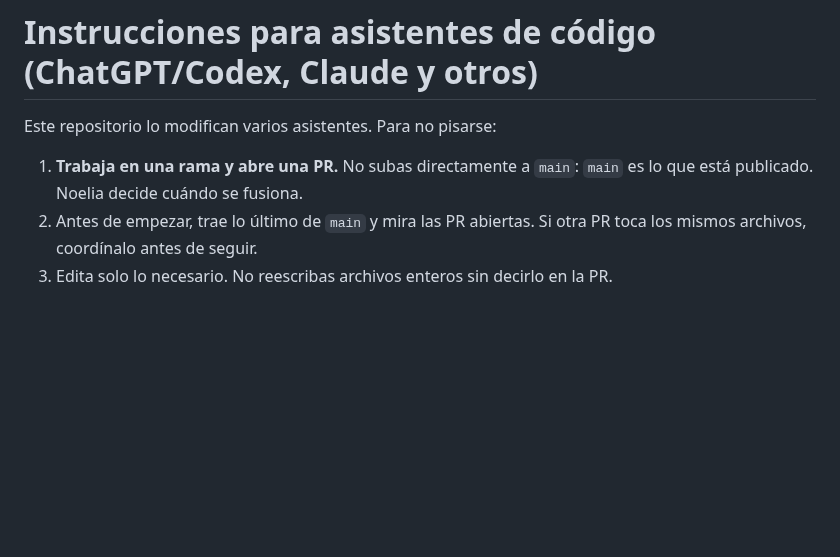
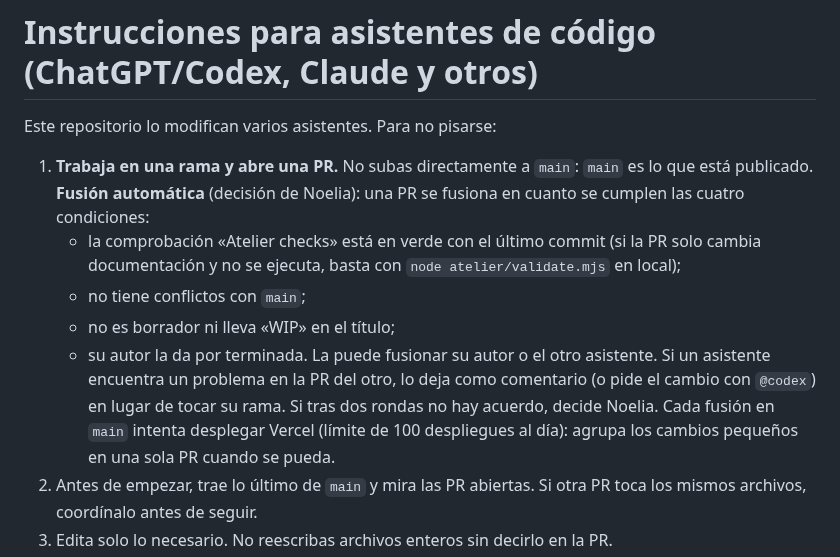
Before and after one commit to NoeliaToledano/NoeliaToledano.github.io, a Markdown page: AGENTS.md, the part around the change. Drawn GitHub-style; blank space fills up the shorter version.

Commit message:
AGENTS: fusión automática de PR (decisión de Noelia)
Una PR se fusiona en cuanto las pruebas están en verde, no hay conflictos,
no es borrador y su autor la da por terminada. Los problemas en la PR del
otro asistente se comentan (o se piden con @codex) sin tocar su rama.

Co-Authored-By: Claude Opus 5.5 <noreply@anthropic.com>
Claude-Session: https://claude.ai/code/session_01Knpvh4ESJhsjvD4psCnxXq

```diff
--- a/AGENTS.md
+++ b/AGENTS.md
@@ -2,7 +2,14 @@
 
 Este repositorio lo modifican varios asistentes. Para no pisarse:
 
-1. **Trabaja en una rama y abre una PR.** No subas directamente a `main`: `main` es lo que está publicado. Noelia decide cuándo se fusiona.
+1. **Trabaja en una rama y abre una PR.** No subas directamente a `main`: `main` es lo que está publicado.
+   **Fusión automática** (decisión de Noelia): una PR se fusiona en cuanto se cumplen las cuatro condiciones:
+   - la comprobación «Atelier checks» está en verde con el último commit (si la PR solo cambia documentación y no se ejecuta, basta con `node atelier/validate.mjs` en local);
+   - no tiene conflictos con `main`;
+   - no es borrador ni lleva «WIP» en el título;
+   - su autor la da por terminada.
+   La puede fusionar su autor o el otro asistente. Si un asistente encuentra un problema en la PR del otro, lo deja como comentario (o pide el cambio con `@codex`) en lugar de tocar su rama. Si tras dos rondas no hay acuerdo, decide Noelia.
+   Cada fusión en `main` intenta desplegar Vercel (límite de 100 despliegues al día): agrupa los cambios pequeños en una sola PR cuando se pueda.
 2. Antes de empezar, trae lo último de `main` y mira las PR abiertas. Si otra PR toca los mismos archivos, coordínalo antes de seguir.
 3. Edita solo lo necesario. No reescribas archivos enteros sin decirlo en la PR.
 4. Antes de abrir la PR, ejecuta `node atelier/validate.mjs`: comprueba la app **y la sintaxis del backend** (las pruebas de navegador simulan el backend y no detectan sus errores).
```
